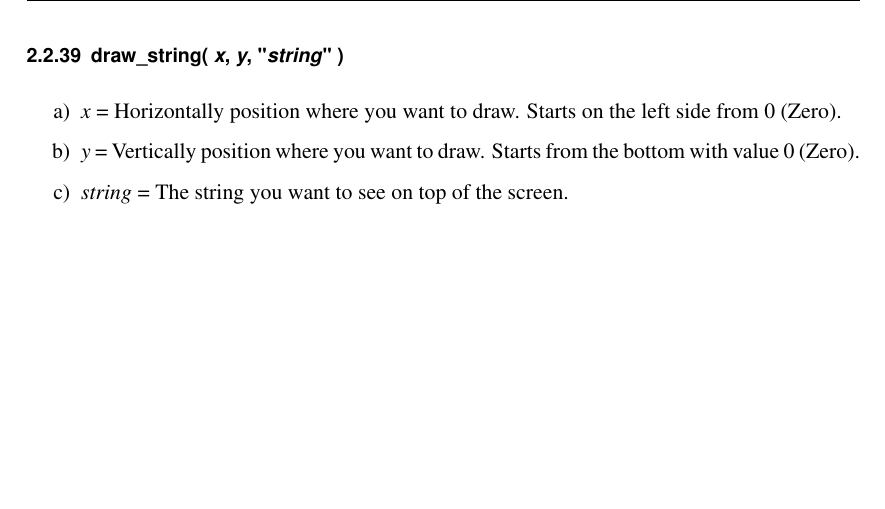
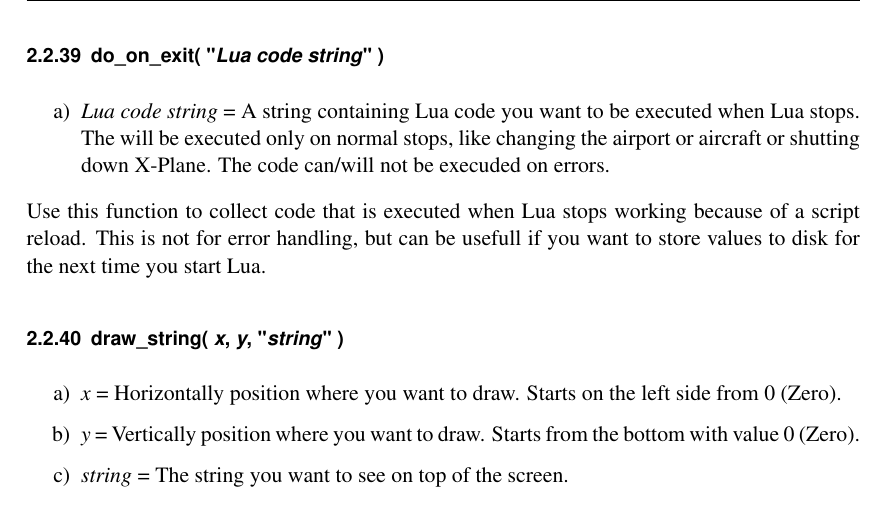
Before and after one commit to X-Friese/FlyWithLua, a LaTeX document (FlyWithLua_Manual_en.tex): part of page 32 of 97, cut at the place of the change, the shorter picture padded with empty space. The pictures show the PDF file FlyWithLua_Manual_en.pdf that the author committed with the source.

Commit message:
new function do_on_exit()

```diff
--- a/FlyWithLua_Manual_en.tex
+++ b/FlyWithLua_Manual_en.tex
@@ -813,6 +813,14 @@ When the user (pilot) presses, holds or releases the primary mouse button, an ev
 
 This is called by a XSquawkBox event. You can read out the predefined variable \verb|XSB_METAR|, or do whatever you like when XSquawkBox sends a new METAR (changes the weather).
 
+\subsubsection{do\_on\_exit( "\emph{Lua code string}" )}
+
+\begin{enumerate}
+	\item \emph{Lua code string} = A string containing Lua code you want to be executed when Lua stops. The will be executed only on normal stops, like changing the airport or aircraft or shutting down X-Plane. The code can/will not be execuded on errors.
+\end{enumerate}
+
+Use this function to collect code that is executed when Lua stops working because of a script reload. This is not for error handling, but can be usefull if you want to store values to disk for the next time you start Lua.
+
 \subsubsection{draw\_string( \emph{x}, \emph{y}, "\emph{string}" )}
 
 \begin{enumerate}
```
Also changed, not shown: FlyWithLua_Manual_en.pdf, 7 other files.
